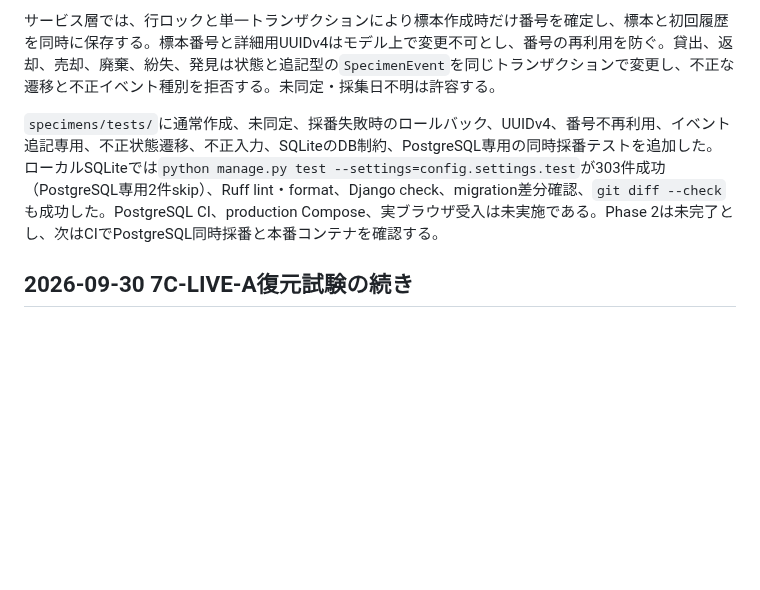
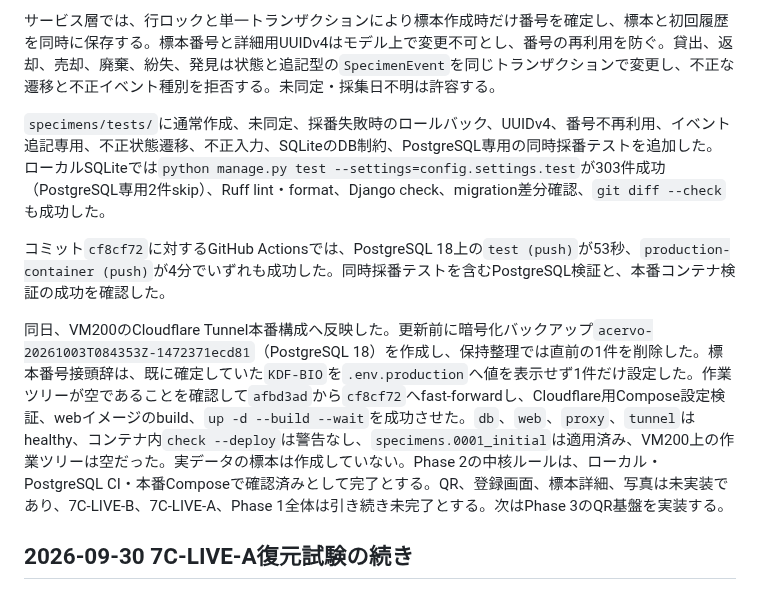
Before and after one commit to kade-6174/Acervo, a Markdown page: STATUS.md, the part around the change. GitHub-like rendering; blank space fills up the shorter version.

Commit message:
Phase 2の本番反映結果を記録

```diff
--- a/STATUS.md
+++ b/STATUS.md
@@ -28,7 +28,11 @@ VM200への保守アクセス確認中にSSHを一時起動したが、認証情
 
 サービス層では、行ロックと単一トランザクションにより標本作成時だけ番号を確定し、標本と初回履歴を同時に保存する。標本番号と詳細用UUIDv4はモデル上で変更不可とし、番号の再利用を防ぐ。貸出、返却、売却、廃棄、紛失、発見は状態と追記型の`SpecimenEvent`を同じトランザクションで変更し、不正な遷移と不正イベント種別を拒否する。未同定・採集日不明は許容する。
 
-`specimens/tests/`に通常作成、未同定、採番失敗時のロールバック、UUIDv4、番号不再利用、イベント追記専用、不正状態遷移、不正入力、SQLiteのDB制約、PostgreSQL専用の同時採番テストを追加した。ローカルSQLiteでは`python manage.py test --settings=config.settings.test`が303件成功（PostgreSQL専用2件skip）、Ruff lint・format、Django check、migration差分確認、`git diff --check`も成功した。PostgreSQL CI、production Compose、実ブラウザ受入は未実施である。Phase 2は未完了とし、次はCIでPostgreSQL同時採番と本番コンテナを確認する。
+`specimens/tests/`に通常作成、未同定、採番失敗時のロールバック、UUIDv4、番号不再利用、イベント追記専用、不正状態遷移、不正入力、SQLiteのDB制約、PostgreSQL専用の同時採番テストを追加した。ローカルSQLiteでは`python manage.py test --settings=config.settings.test`が303件成功（PostgreSQL専用2件skip）、Ruff lint・format、Django check、migration差分確認、`git diff --check`も成功した。
+
+コミット`cf8cf72`に対するGitHub Actionsでは、PostgreSQL 18上の`test (push)`が53秒、`production-container (push)`が4分でいずれも成功した。同時採番テストを含むPostgreSQL検証と、本番コンテナ検証の成功を確認した。
+
+同日、VM200のCloudflare Tunnel本番構成へ反映した。更新前に暗号化バックアップ`acervo-20261003T084353Z-1472371ecd81`（PostgreSQL 18）を作成し、保持整理では直前の1件を削除した。標本番号接頭辞は、既に確定していた`KDF-BIO`を`.env.production`へ値を表示せず1件だけ設定した。作業ツリーが空であることを確認して`afbd3ad`から`cf8cf72`へfast-forwardし、Cloudflare用Compose設定検証、webイメージのbuild、`up -d --build --wait`を成功させた。`db`、`web`、`proxy`、`tunnel`はhealthy、コンテナ内`check --deploy`は警告なし、`specimens.0001_initial`は適用済み、VM200上の作業ツリーは空だった。実データの標本は作成していない。Phase 2の中核ルールは、ローカル・PostgreSQL CI・本番Composeで確認済みとして完了とする。QR、登録画面、標本詳細、写真は未実装であり、7C-LIVE-B、7C-LIVE-A、Phase 1全体は引き続き未完了とする。次はPhase 3のQR基盤を実装する。
 
 ## 2026-09-30 7C-LIVE-A復元試験の続き
 
```
